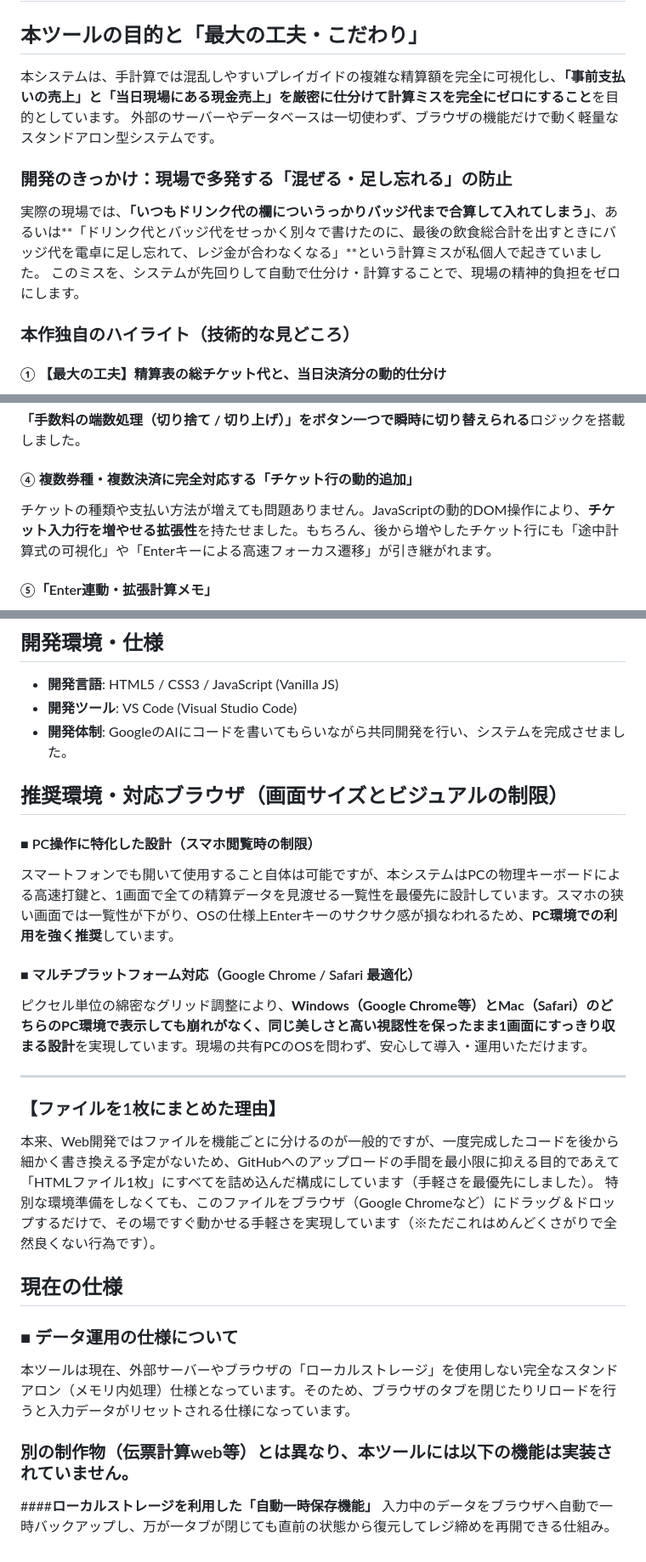
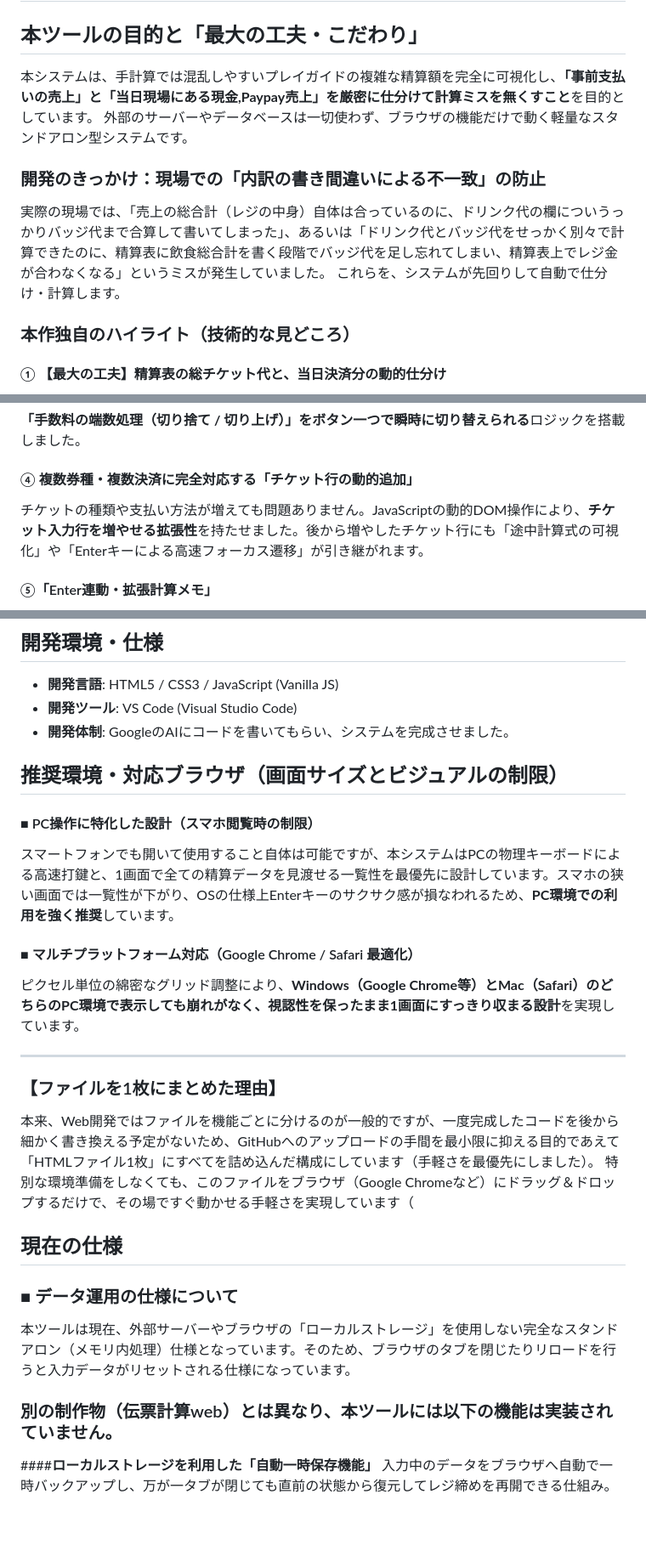
Before and after one commit to taisyouzidai-sketch/sheet1, a Markdown page: README.md, 3 parts joined by grey strips. Shown at 85% size. Rendered like a GitHub page; blank space fills up the shorter version.

```diff
--- a/README.md
+++ b/README.md
@@ -3,13 +3,13 @@
 
 ## 本ツールの目的と「最大の工夫・こだわり」
 
-本システムは、手計算では混乱しやすいプレイガイドの複雑な精算額を完全に可視化し、**「事前支払いの売上」と「当日現場にある現金売上」を厳密に仕分けて計算ミスを完全にゼロにすること**を目的としています。
+本システムは、手計算では混乱しやすいプレイガイドの複雑な精算額を完全に可視化し、**「事前支払いの売上」と「当日現場にある現金,Paypay売上」を厳密に仕分けて計算ミスを無くすこと**を目的としています。
 外部のサーバーやデータベースは一切使わず、ブラウザの機能だけで動く軽量なスタンドアロン型システムです。
 
 
-### 開発のきっかけ：現場で多発する「混ぜる・足し忘れる」の防止
-実際の現場では、**「いつもドリンク代の欄についうっかりバッジ代まで合算して入れてしまう」**、あるいは**「ドリンク代とバッジ代をせっかく別々で書けたのに、最後の飲食総合計を出すときにバッジ代を電卓に足し忘れて、レジ金が合わなくなる」**という計算ミスが私個人で起きていました。
-このミスを、システムが先回りして自動で仕分け・計算することで、現場の精神的負担をゼロにします。
+### 開発のきっかけ：現場での「内訳の書き間違いによる不一致」の防止
+実際の現場では、「売上の総合計（レジの中身）自体は合っているのに、ドリンク代の欄についうっかりバッジ代まで合算して書いてしまった」、あるいは「ドリンク代とバッジ代をせっかく別々で計算できたのに、精算表に飲食総合計を書く段階でバッジ代を足し忘れてしまい、精算表上でレジ金が合わなくなる」というミスが発生していました。
+これらを、システムが先回りして自動で仕分け・計算します。
 
 ### 本作独自のハイライト（技術的な見どころ）
 
@@ -25,7 +25,7 @@
 **「手数料の端数処理（切り捨て / 切り上げ）」をボタン一つで瞬時に切り替えられる**ロジックを搭載しました。
 
 #### ④ 複数券種・複数決済に完全対応する「チケット行の動的追加」
-チケットの種類や支払い方法が増えても問題ありません。JavaScriptの動的DOM操作により、**チケット入力行を増やせる拡張性**を持たせました。もちろん、後から増やしたチケット行にも「途中計算式の可視化」や「Enterキーによる高速フォーカス遷移」が引き継がれます。
+チケットの種類や支払い方法が増えても問題ありません。JavaScriptの動的DOM操作により、**チケット入力行を増やせる拡張性**を持たせました。後から増やしたチケット行にも「途中計算式の可視化」や「Enterキーによる高速フォーカス遷移」が引き継がれます。
 
 #### ⑤「Enter連動・拡張計算メモ」
 上の「現在・前回」のPayPay引き算枠を使うまでもないシンプルな運用のときや、「総合計からPayPay額をサクッと引いてとりあえず計算したい」という場面を想定し、画面内にEnterキーだけでサクサク操れる計算メモを配置しました。
@@ -78,20 +78,20 @@ Enterキー連打で「無限に行が追加されてフォーカスが次へ飛
 
 - **開発言語**: HTML5 / CSS3 / JavaScript (Vanilla JS)
 - **開発ツール**: VS Code (Visual Studio Code)
-- **開発体制**: GoogleのAIにコードを書いてもらいながら共同開発を行い、システムを完成させました。
+- **開発体制**: GoogleのAIにコードを書いてもらい、システムを完成させました。
 
 ## 推奨環境・対応ブラウザ（画面サイズとビジュアルの制限）
 #### ■ PC操作に特化した設計（スマホ閲覧時の制限）
 スマートフォンでも開いて使用すること自体は可能ですが、本システムはPCの物理キーボードによる高速打鍵と、1画面で全ての精算データを見渡せる一覧性を最優先に設計しています。スマホの狭い画面では一覧性が下がり、OSの仕様上Enterキーのサクサク感が損なわれるため、**PC環境での利用を強く推奨**しています。
 
 #### ■ マルチプラットフォーム対応（Google Chrome / Safari 最適化）
-ピクセル単位の綿密なグリッド調整により、**Windows（Google Chrome等）とMac（Safari）のどちらのPC環境で表示しても崩れがなく、同じ美しさと高い視認性を保ったまま1画面にすっきり収まる設計**を実現しています。現場の共有PCのOSを問わず、安心して導入・運用いただけます。
+ピクセル単位の綿密なグリッド調整により、**Windows（Google Chrome等）とMac（Safari）のどちらのPC環境で表示しても崩れがなく、視認性を保ったまま1画面にすっきり収まる設計**を実現しています。
 
 ---
 
 ### 【ファイルを1枚にまとめた理由】
 本来、Web開発ではファイルを機能ごとに分けるのが一般的ですが、一度完成したコードを後から細かく書き換える予定がないため、GitHubへのアップロードの手間を最小限に抑える目的であえて「HTMLファイル1枚」にすべてを詰め込んだ構成にしています（手軽さを最優先にしました）。
-特別な環境準備をしなくても、このファイルをブラウザ（Google Chromeなど）にドラッグ＆ドロップするだけで、その場ですぐ動かせる手軽さを実現しています（※ただこれはめんどくさがりで全然良くない行為です）。
+特別な環境準備をしなくても、このファイルをブラウザ（Google Chromeなど）にドラッグ＆ドロップするだけで、その場ですぐ動かせる手軽さを実現しています（
 
 
 ##  現在の仕様
@@ -99,6 +99,6 @@ Enterキー連打で「無限に行が追加されてフォーカスが次へ飛
 ### ■ データ運用の仕様について
 本ツールは現在、外部サーバーやブラウザの「ローカルストレージ」を使用しない完全なスタンドアロン（メモリ内処理）仕様となっています。そのため、ブラウザのタブを閉じたりリロードを行うと入力データがリセットされる仕様になっています。
 
-### 別の制作物（伝票計算web等）とは異なり、本ツールには**以下の機能は実装されていません。**
+### 別の制作物（伝票計算web）とは異なり、本ツールには**以下の機能は実装されていません。**
 ####**ローカルストレージを利用した「自動一時保存機能」**
    入力中のデータをブラウザへ自動で一時バックアップし、万が一タブが閉じても直前の状態から復元してレジ締めを再開できる仕組み。
```
Also changed, not shown: other parts of README.md (+3 -3 lines).
